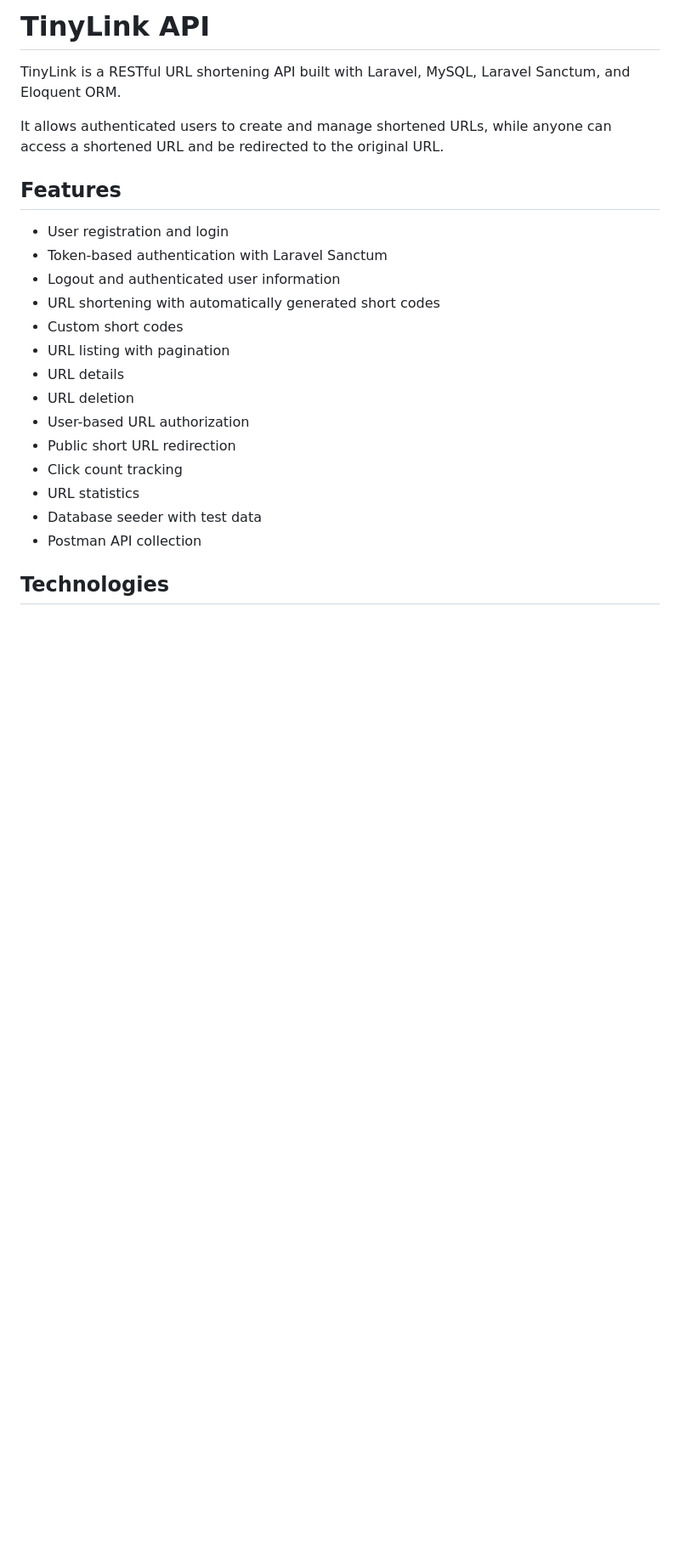
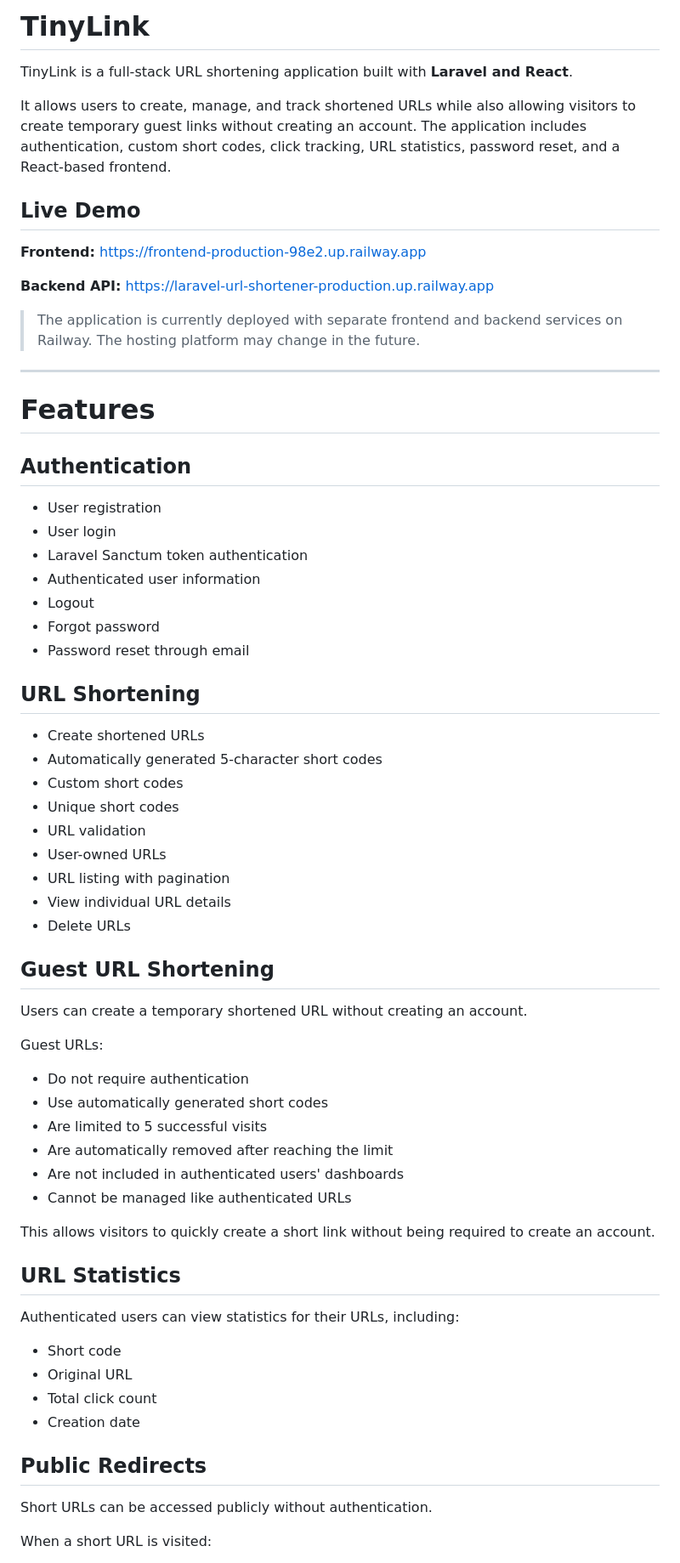
Before and after one commit to Rcxtor/laravel-url-shortener, a Markdown page: README.md, the part around one of its changes. Shown at 85% size. GitHub-like rendering; blank space fills up the shorter version.

```diff
--- a/README.md
+++ b/README.md
@@ -1,24 +1,72 @@
-# TinyLink API
+# TinyLink
 
-TinyLink is a RESTful URL shortening API built with Laravel, MySQL, Laravel Sanctum, and Eloquent ORM.
+TinyLink is a full-stack URL shortening application built with **Laravel and React**.
 
-It allows authenticated users to create and manage shortened URLs, while anyone can access a shortened URL and be redirected to the original URL.
+It allows users to create, manage, and track shortened URLs while also allowing visitors to create temporary guest links without creating an account. The application includes authentication, custom short codes, click tracking, URL statistics, password reset, and a React-based frontend.
 
-## Features
+## Live Demo
 
-* User registration and login
-* Token-based authentication with Laravel Sanctum
-* Logout and authenticated user information
-* URL shortening with automatically generated short codes
+**Frontend:**
+https://frontend-production-98e2.up.railway.app
+
+**Backend API:**
+https://laravel-url-shortener-production.up.railway.app
+
+> The application is currently deployed with separate frontend and backend services on Railway. The hosting platform may change in the future.
+
+---
+
+# Features
+
+## Authentication
+
+* User registration
+* User login
+* Laravel Sanctum token authentication
+* Authenticated user information
+* Logout
+* Forgot password
+* Password reset through email
+
+## URL Shortening
+
+* Create shortened URLs
+* Automatically generated 5-character short codes
 * Custom short codes
+* Unique short codes
+* URL validation
+* User-owned URLs
 * URL listing with pagination
-* URL details
-* URL deletion
-* User-based URL authorization
-* Public short URL redirection
-* Click count tracking
-* URL statistics
-* Database seeder with test data
-* Postman API collection
+* View individual URL details
+* Delete URLs
 
-## Technologies
+## Guest URL Shortening
+
+Users can create a temporary shortened URL without creating an account.
+
+Guest URLs:
+
+* Do not require authentication
+* Use automatically generated short codes
+* Are limited to 5 successful visits
+* Are automatically removed after reaching the limit
+* Are not included in authenticated users' dashboards
+* Cannot be managed like authenticated URLs
+
+This allows visitors to quickly create a short link without being required to create an account.
+
+## URL Statistics
+
+Authenticated users can view statistics for their URLs, including:
+
+* Short code
+* Original URL
+* Total click count
+* Creation date
+
+## Public Redirects
+
+Short URLs can be accessed publicly without authentication.
+
+When a short URL is visited:
+
```
Also changed, not shown: other parts of README.md (+246 -156 lines).
